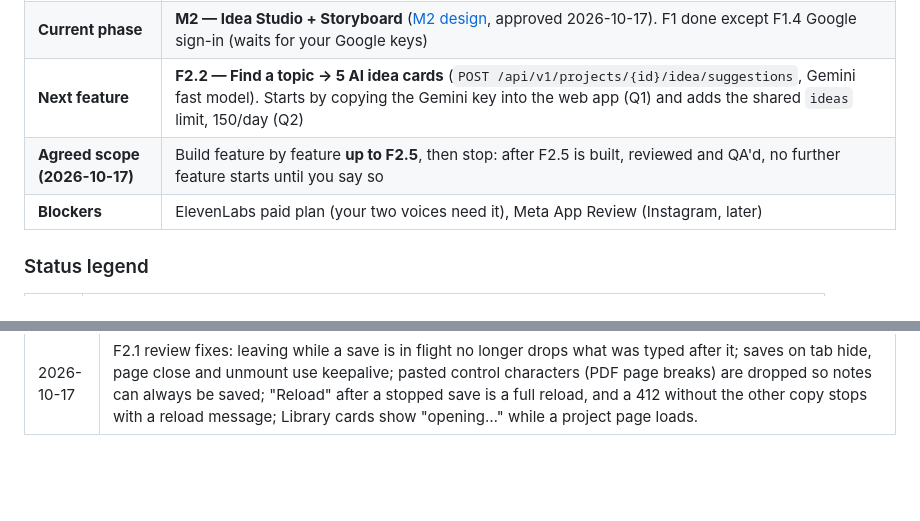
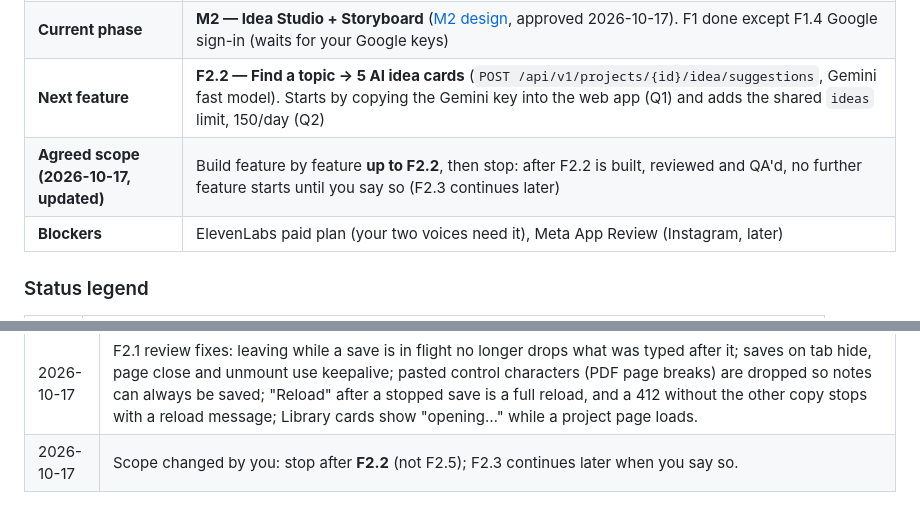
Before and after one commit to ETHANHUNT53/videozilla, a Markdown page: docs/PROJECT_STATUS.md, 2 parts joined by grey strips. Drawn GitHub-style; blank space fills up the shorter version.

Commit message:
docs: agreed scope now stops after F2.2
Co-Authored-By: Claude Opus 5.5 <noreply@anthropic.com>

```diff
--- a/docs/PROJECT_STATUS.md
+++ b/docs/PROJECT_STATUS.md
@@ -11,7 +11,7 @@
 | **Last updated** | 2026-10-17 |
 | **Current phase** | **M2 — Idea Studio + Storyboard** ([M2 design](M2_DESIGN.md), approved 2026-10-17). F1 done except F1.4 Google sign-in (waits for your Google keys) |
 | **Next feature** | **F2.2 — Find a topic → 5 AI idea cards** (`POST /api/v1/projects/{id}/idea/suggestions`, Gemini fast model). Starts by copying the Gemini key into the web app (Q1) and adds the shared `ideas` limit, 150/day (Q2) |
-| **Agreed scope (2026-10-17)** | Build feature by feature **up to F2.5**, then stop: after F2.5 is built, reviewed and QA'd, no further feature starts until you say so |
+| **Agreed scope (2026-10-17, updated)** | Build feature by feature **up to F2.2**, then stop: after F2.2 is built, reviewed and QA'd, no further feature starts until you say so (F2.3 continues later) |
 | **Blockers** | ElevenLabs paid plan (your two voices need it), Meta App Review (Instagram, later) |
 
 ### Status legend
@@ -258,3 +258,4 @@ Proven in M0; code now lives in `packages/*` (F0.1). Each becomes ✅ once cover
 | 2026-10-17 | **F2.1 done** — idea autosave ([design note](features/F2.1-idea-autosave.md)): the project page's Idea step has the three ways to start (Find a topic / I have an idea / Use my notes), each keeping its own text, saved automatically with a "Saved" indicator, offline retry and a two-tab conflict bar; `GET` / `PUT /api/v1/projects/{id}/idea`. Unknown project pages now return a real HTTP 404 (QA leftover K1). AI buttons arrive in F2.2–F2.4. |
 | 2026-10-17 | Scope agreed with you: continue feature by feature through **F2.5**, then stop until you say so. QA note added as known issue K4 (Welcome can reappear for a never-onboarded user once all their videos are purged). |
 | 2026-10-17 | F2.1 review fixes: leaving while a save is in flight no longer drops what was typed after it; saves on tab hide, page close and unmount use keepalive; pasted control characters (PDF page breaks) are dropped so notes can always be saved; "Reload" after a stopped save is a full reload, and a 412 without the other copy stops with a reload message; Library cards show "opening…" while a project page loads. |
+| 2026-10-17 | Scope changed by you: stop after **F2.2** (not F2.5); F2.3 continues later when you say so. |
```
